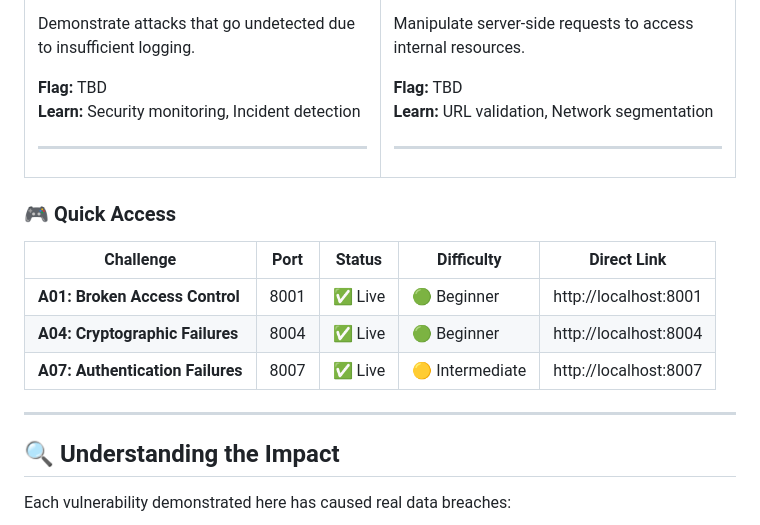
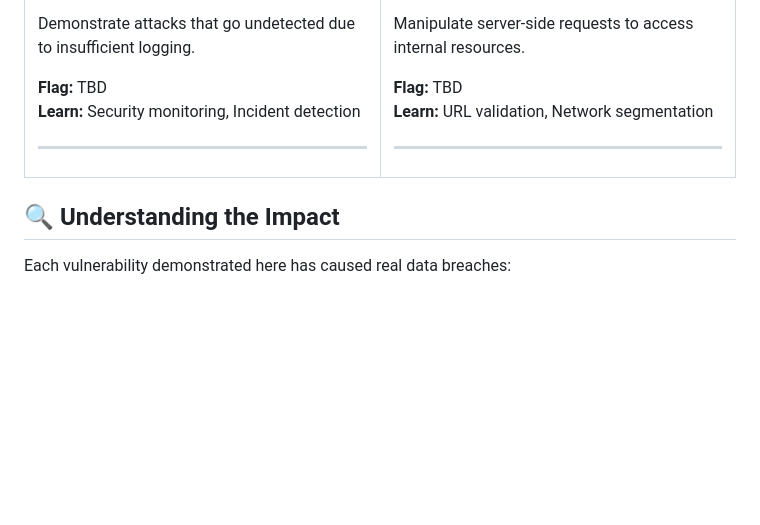
Before and after one commit to rootk3c/OWASP-TOP-10-2025-Playbox, a Markdown page: README.md, the part around the change. Drawn GitHub-style; blank space fills up the shorter version.

Commit message:
Delete 'Quick Access' section from README
Removed the 'Quick Access' section from the README.

```diff
--- a/README.md
+++ b/README.md
@@ -249,16 +249,6 @@ Manipulate server-side requests to access internal resources.
 </tr>
 </table>
 
-### 🎮 Quick Access
-
-| Challenge | Port | Status | Difficulty | Direct Link |
-|-----------|------|--------|------------|-------------|
-| **A01: Broken Access Control** | 8001 | ✅ Live | 🟢 Beginner | http://localhost:8001 |
-| **A04: Cryptographic Failures** | 8004 | ✅ Live | 🟢 Beginner | http://localhost:8004 |
-| **A07: Authentication Failures** | 8007 | ✅ Live | 🟡 Intermediate | http://localhost:8007 |
-
----
-
 ## 🔍 Understanding the Impact
 
 Each vulnerability demonstrated here has caused real data breaches:
```
